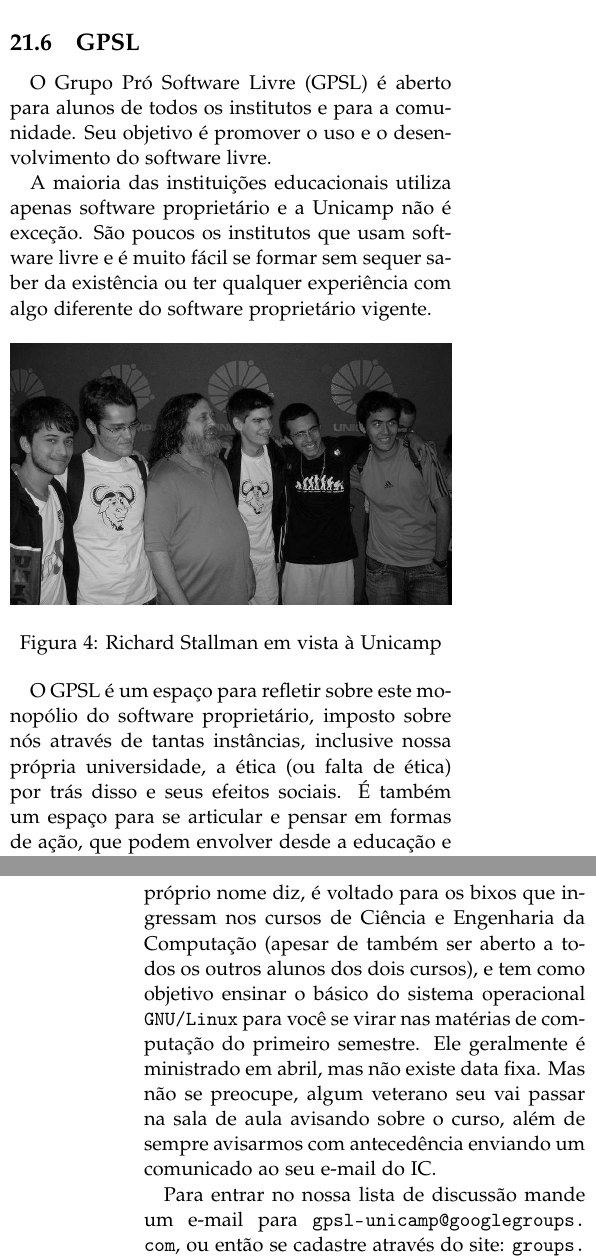
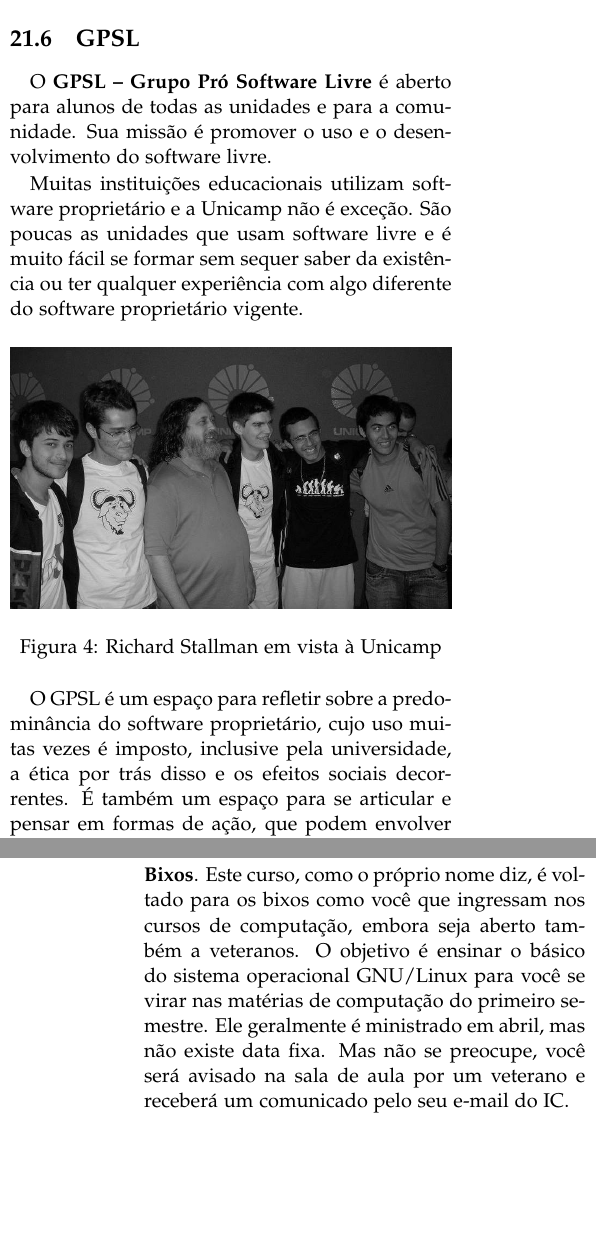
Before and after one commit to cacounicamp/Manual-do-Bixo, a LaTeX document (manual_do_bixo.tex, which reads grupos_entidades.tex): two parts of the columns of pages 50 and 51 of 60, joined at a grey line, cut so that both start at the same text, the shorter picture padded with empty space. Compiled offline with pdfLaTeX.

Commit message:
Revisada subseção GPSL
Removidas as referências de primeira pessoa. Tom do texto tornou-se mais
imparcial

```diff
--- a/grupos_entidades.tex
+++ b/grupos_entidades.tex
@@ -147,14 +147,14 @@ próximo as mesinhas do IC3) ou entre no grupo de e-mail.
 
 \subsection{GPSL}
 
-O Grupo Pró Software Livre (GPSL) é aberto para alunos de todos os institutos
-e para a comunidade. Seu objetivo é promover o uso e o desenvolvimento do
+O \textbf{GPSL -- Grupo Pró Software Livre} é aberto para alunos de todas as
+unidades e para a comunidade. Sua missão é promover o uso e o desenvolvimento do
 software livre.
 
-A maioria das instituições educacionais utiliza apenas software
-proprietário e a Unicamp não é exceção. São poucos os institutos que usam
-software livre e é muito fácil se formar sem sequer saber da existência ou ter
-qualquer experiência com algo diferente do software proprietário vigente.
+Muitas instituições educacionais utilizam software proprietário e a Unicamp não
+é exceção. São poucas as unidades que usam software livre e é muito fácil se
+formar sem sequer saber da existência ou ter qualquer experiência com algo
+diferente do software proprietário vigente.
 
 \begin{figure}[h!]
     \centering
@@ -162,10 +162,7 @@ qualquer experiência com algo diferente do software proprietário vigente.
     \caption{Richard Stallman em vista à Unicamp}
 \end{figure}
 
-O GPSL é um espaço para refletir sobre este monopólio do software proprietário,
-imposto sobre nós através de tantas instâncias, inclusive nossa própria
-universidade, a ética (ou falta de ética) por trás disso e seus efeitos sociais.
-É também um espaço para se articular e pensar em formas de ação, que podem
-envolver desde a educação e conscientização dos usuários de computadores até
-o próprio desenvolvimento de software livre. O GPSL também pensa sobre
-questões de mercado e econômicas relacionadas ao software livre.
+O GPSL é um espaço para refletir sobre a predominância do software proprietário,
+cujo uso muitas vezes é imposto, inclusive pela universidade, a ética por trás
+disso e os efeitos sociais decorrentes. É também um espaço para se articular e
+pensar em formas de ação, que podem envolver desde a educação e a
@@ -175,15 +173,13 @@ CACo, o \textbf{Curso de GNU/Linux para os bixos}. Este curso, como o
-próprio nome diz, é voltado para os bixos que ingressam nos cursos de
-Ciência e Engenharia da Computação (apesar de também ser aberto a todos
-os outros alunos dos dois cursos), e tem como objetivo ensinar o
-básico do sistema operacional \texttt{GNU/Linux} para você se virar
-nas matérias de computação do primeiro semestre. Ele geralmente é
-ministrado em abril, mas não existe data fixa. Mas não se preocupe,
-algum veterano seu vai passar na sala de aula avisando sobre o curso,
-além de sempre avisarmos com antecedência enviando um comunicado ao
-seu e-mail do IC.
+Tradicionalmente, o GPSL organiza, com o apoio do CACo, o \textbf{Curso de
+GNU/Linux Para os Bixos}. Este curso, como o próprio nome diz, é voltado para os
+bixos como você que ingressam nos cursos de computação, embora seja aberto
+também a veteranos. O objetivo é ensinar o básico do sistema operacional
+GNU/Linux para você se virar nas matérias de computação do primeiro semestre.
+Ele geralmente é ministrado em abril, mas não existe data fixa. Mas não se
+preocupe, você será avisado na sala de aula por um veterano e receberá um
+comunicado pelo seu e-mail do IC.
 
-Para entrar no nossa lista de discussão mande um e-mail para
-\email{gpsl-unicamp@googlegroups.com}, ou então se cadastre através do site:
+Para participar das discussões do GPSL, inscreva-se no grupo de e-mail em
 \url{groups.google.com/group/gpsl-unicamp}.
 
 \subsection{MTE}
```
Also changed, not shown: grupos_entidades.tex (5 more changed lines).
